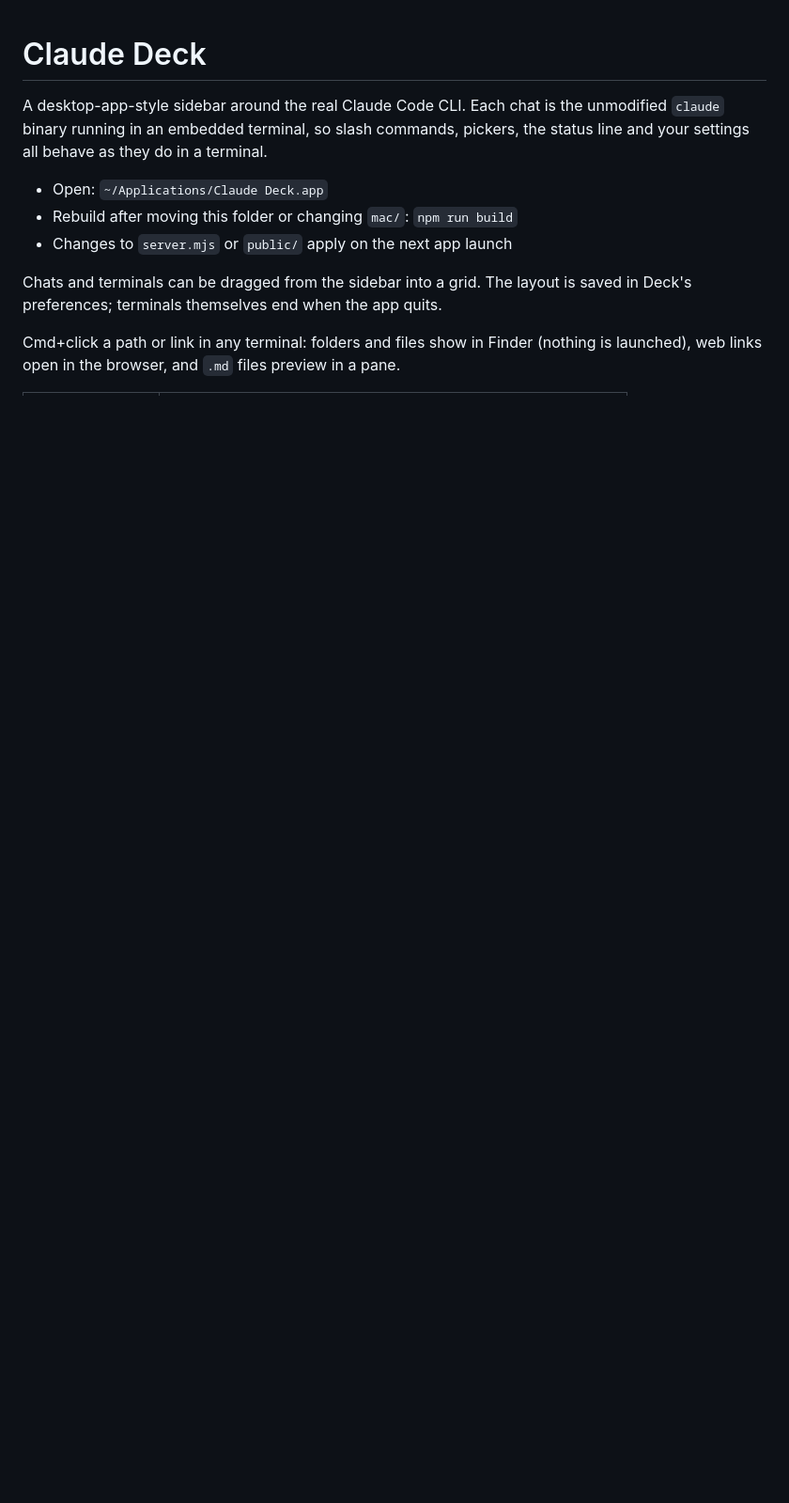
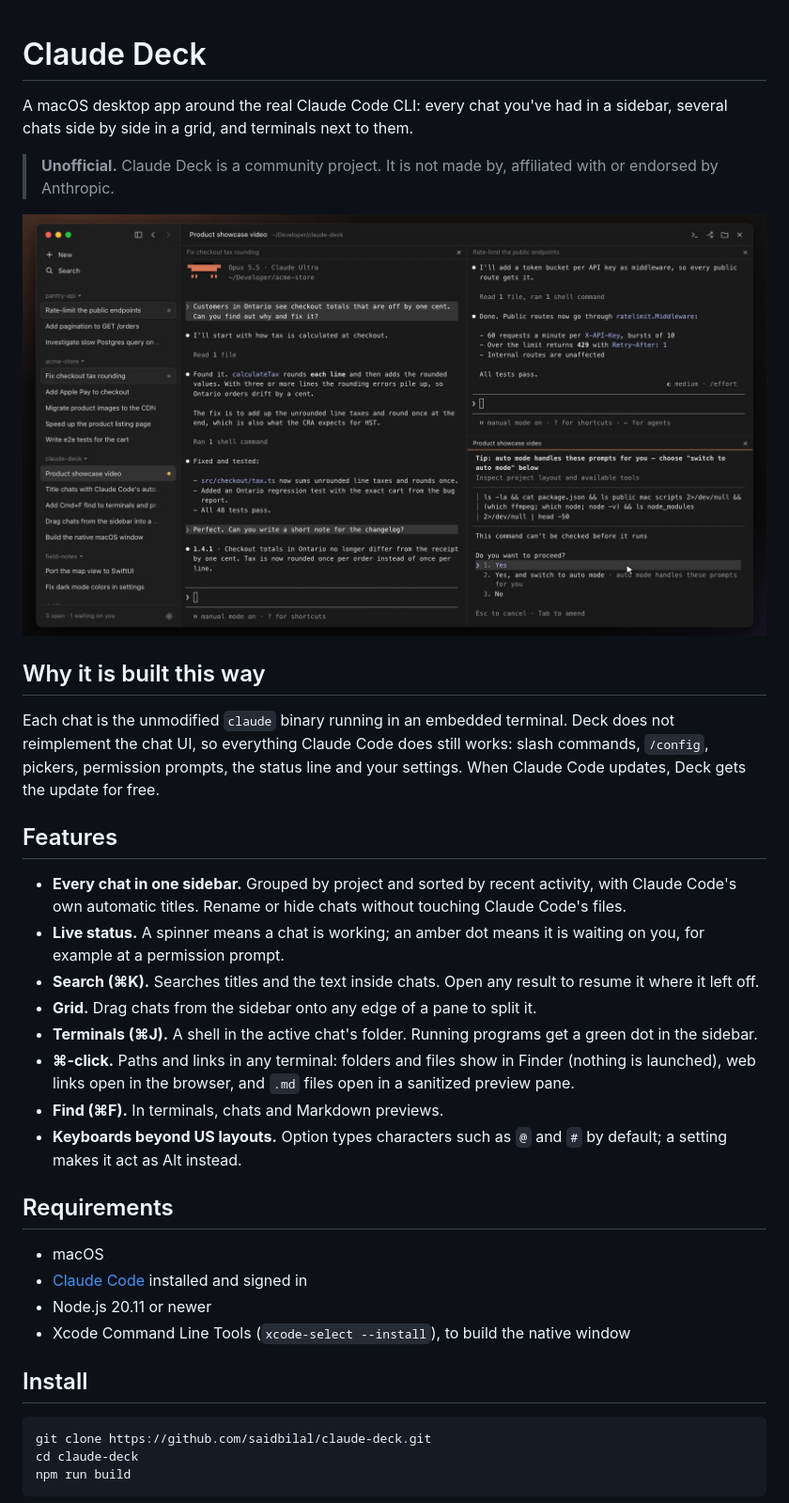
Before and after one commit to saidbilal/panecake, a Markdown page: README.md, the part around one of its changes. Shown at 94% size. Rendered like a GitHub page; pictures changed too: docs/screenshot.png (added); blank space fills up the shorter version.

````diff
--- a/README.md
+++ b/README.md
@@ -1,15 +1,53 @@
 # Claude Deck
 
-A desktop-app-style sidebar around the real Claude Code CLI. Each chat is the
-unmodified `claude` binary running in an embedded terminal, so slash commands,
-pickers, the status line and your settings all behave as they do in a terminal.
+A macOS desktop app around the real Claude Code CLI: every chat you've had in a
+sidebar, several chats side by side in a grid, and terminals next to them.
 
-- Open: `~/Applications/Claude Deck.app`
-- Rebuild after moving this folder or changing `mac/`: `npm run build`
-- Changes to `server.mjs` or `public/` apply on the next app launch
+> **Unofficial.** Claude Deck is a community project. It is not made by, affiliated
+> with or endorsed by Anthropic.
 
-Chats and terminals can be dragged from the sidebar into a grid. The layout is
-saved in Deck's preferences; terminals themselves end when the app quits.
+![Claude Deck with three chats in a grid](docs/screenshot.png)
 
-Cmd+click a path or link in any terminal: folders and files show in Finder (nothing
-is launched), web links open in the browser, and `.md` files preview in a pane.
+<!-- Demo video: on GitHub, edit this file and drag the .mp4 here to embed it. -->
+
+## Why it is built this way
+
+Each chat is the unmodified `claude` binary running in an embedded terminal. Deck
+does not reimplement the chat UI, so everything Claude Code does still works:
+slash commands, `/config`, pickers, permission prompts, the status line and your
+settings. When Claude Code updates, Deck gets the update for free.
+
+## Features
+
+- **Every chat in one sidebar.** Grouped by project and sorted by recent activity,
+  with Claude Code's own automatic titles. Rename or hide chats without touching
+  Claude Code's files.
+- **Live status.** A spinner means a chat is working; an amber dot means it is
+  waiting on you, for example at a permission prompt.
+- **Search (⌘K).** Searches titles and the text inside chats. Open any result to
+  resume it where it left off.
+- **Grid.** Drag chats from the sidebar onto any edge of a pane to split it.
+- **Terminals (⌘J).** A shell in the active chat's folder. Running programs get a
+  green dot in the sidebar.
+- **⌘-click.** Paths and links in any terminal: folders and files show in Finder
+  (nothing is launched), web links open in the browser, and `.md` files open in a
+  sanitized preview pane.
+- **Find (⌘F).** In terminals, chats and Markdown previews.
+- **Keyboards beyond US layouts.** Option types characters such as `@` and `#` by
+  default; a setting makes it act as Alt instead.
+
+## Requirements
+
+- macOS
+- [Claude Code](https://code.claude.com/docs) installed and signed in
+- Node.js 20.11 or newer
+- Xcode Command Line Tools (`xcode-select --install`), to build the native window
+
+## Install
+
+```sh
+git clone https://github.com/saidbilal/claude-deck.git
+cd claude-deck
+npm run build
+```
+
````
Also changed, not shown: other parts of README.md (+52 -7 lines), CLAUDE.md (+2 -3 lines), 4 other files.
